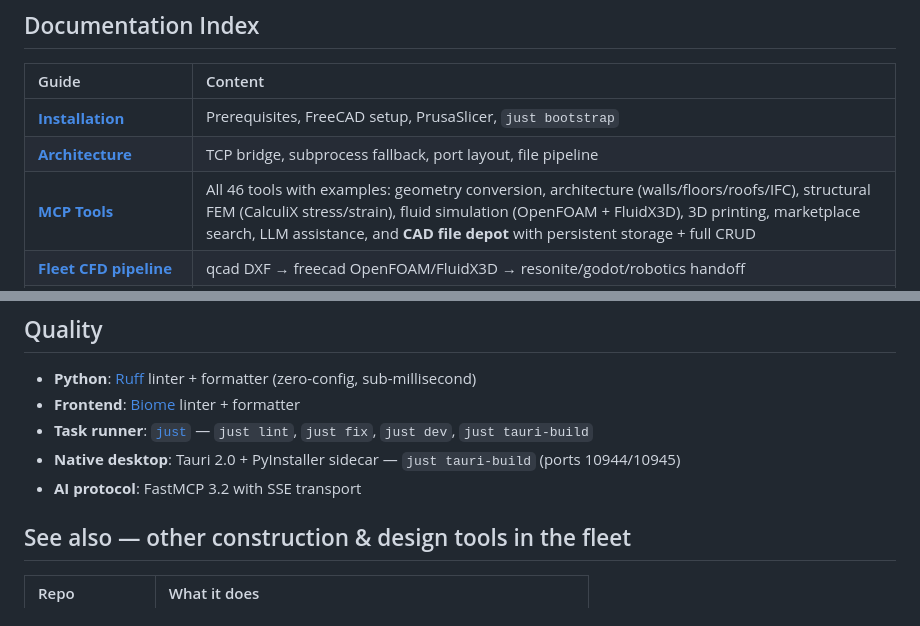
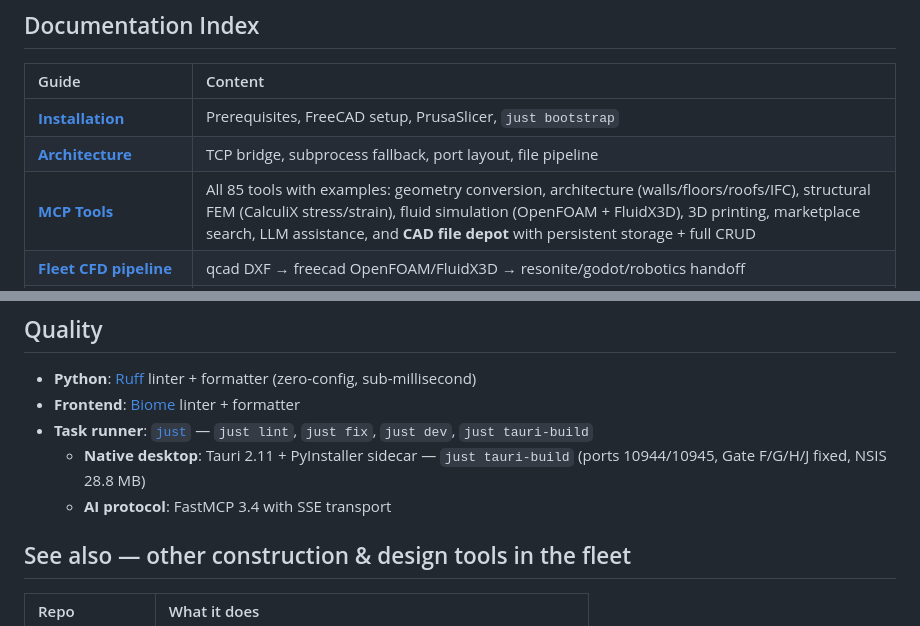
Before and after one commit to sandraschi/freecad-mcp, a Markdown page: README.md, 2 parts joined by grey strips. GitHub-like rendering.

```diff
--- a/README.md
+++ b/README.md
@@ -70,7 +70,7 @@ FreeCAD is a free professional CAD modeler (like SolidWorks but open-source). Th
 | :--- | :--- |
 | **[Installation](docs/install.md)** | Prerequisites, FreeCAD setup, PrusaSlicer, `just bootstrap` |
 | **[Architecture](docs/architecture.md)** | TCP bridge, subprocess fallback, port layout, file pipeline |
-| **[MCP Tools](docs/mcp-tools.md)** | All 46 tools with examples: geometry conversion, architecture (walls/floors/roofs/IFC), structural FEM (CalculiX stress/strain), fluid simulation (OpenFOAM + FluidX3D), 3D printing, marketplace search, LLM assistance, and **CAD file depot** with persistent storage + full CRUD |
+| **[MCP Tools](docs/mcp-tools.md)** | All 85 tools with examples: geometry conversion, architecture (walls/floors/roofs/IFC), structural FEM (CalculiX stress/strain), fluid simulation (OpenFOAM + FluidX3D), 3D printing, marketplace search, LLM assistance, and **CAD file depot** with persistent storage + full CRUD |
 | **[Fleet CFD pipeline](docs/fleet-pipeline.md)** | qcad DXF → freecad OpenFOAM/FluidX3D → resonite/godot/robotics handoff |
 | **[Fluid simulation guide](docs/cfd-guide.md)** | Full walkthrough: creating domains, configuring physics, setting boundary conditions, running solvers, reading results, parametric sweeps, natural language config, and exporting data for neural network training |
 | **[Flow visualization & render guide](docs/flow-visualization.md)** | What FluidX3D produces (VTK, OBJ, WebM, PNG, CSV). How to turn it into video, game engine assets, or VR visuals. Glossary of terms (VTK, OBJ, streamlines, LBM, MLUPS, heatmaps). Integration with Unity3D, Godot, Blender, Resonite. |
@@ -105,8 +105,8 @@ start.ps1        # kills zombies, starts backend + frontend, opens browser
 - **Python**: [Ruff](https://astral.sh/ruff) linter + formatter (zero-config, sub-millisecond)
 - **Frontend**: [Biome](https://biomejs.dev/) linter + formatter
 - **Task runner**: [`just`](https://github.com/casey/just) — `just lint`, `just fix`, `just dev`, `just tauri-build`
-- **Native desktop**: Tauri 2.0 + PyInstaller sidecar — `just tauri-build` (ports 10944/10945)
-- **AI protocol**: FastMCP 3.2 with SSE transport
+  - **Native desktop**: Tauri 2.11 + PyInstaller sidecar — `just tauri-build` (ports 10944/10945, Gate F/G/H/J fixed, NSIS 28.8 MB)
+  - **AI protocol**: FastMCP 3.4 with SSE transport
 
 ## See also — other construction & design tools in the fleet
 
```
Also changed, not shown: CHANGELOG.md (+34 -0 lines).
